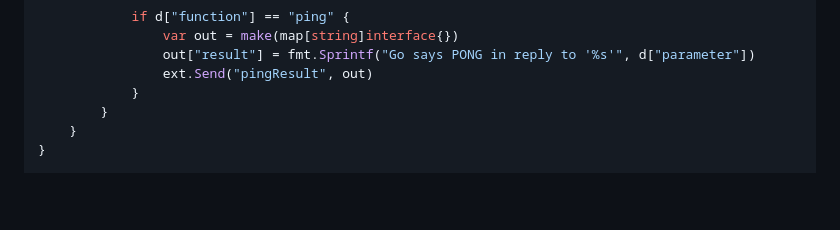
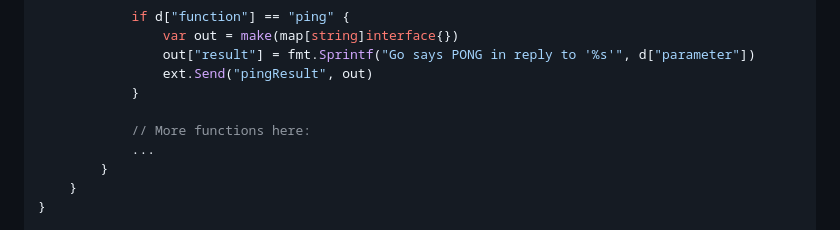
Before and after one commit to hschneider/neutralino-ext-go, a Markdown page: README.md, the part around the change. GitHub-like rendering; blank space fills up the shorter version.

```diff
--- a/README.md
+++ b/README.md
@@ -92,6 +92,9 @@ func processAppEvent(data neutralino_extension.EventMessage) {
 				out["result"] = fmt.Sprintf("Go says PONG in reply to '%s'", d["parameter"])
 				ext.Send("pingResult", out)
 			}
+
+			// More functions here:
+			...
 		}
 	}
 }
```
